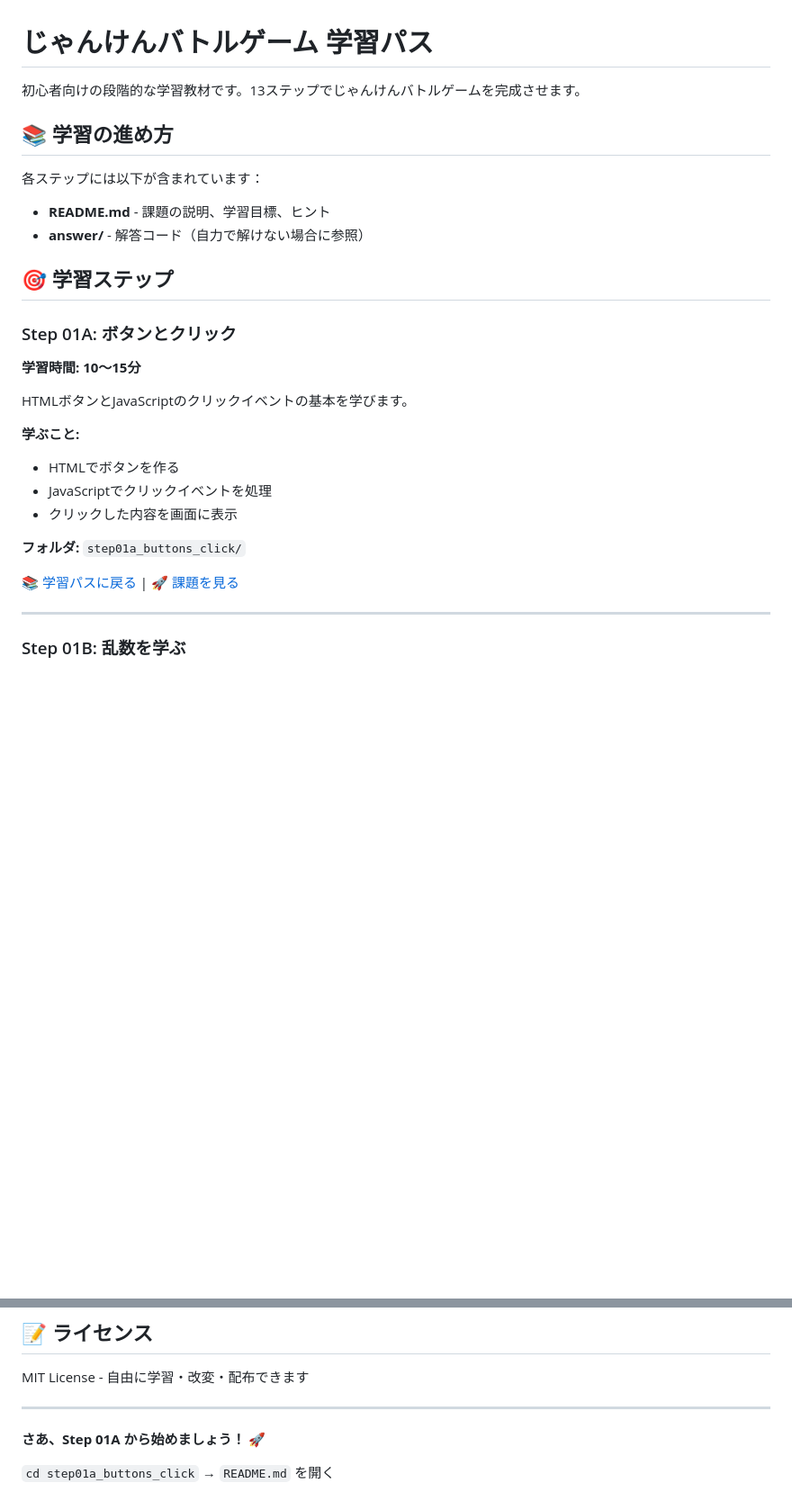
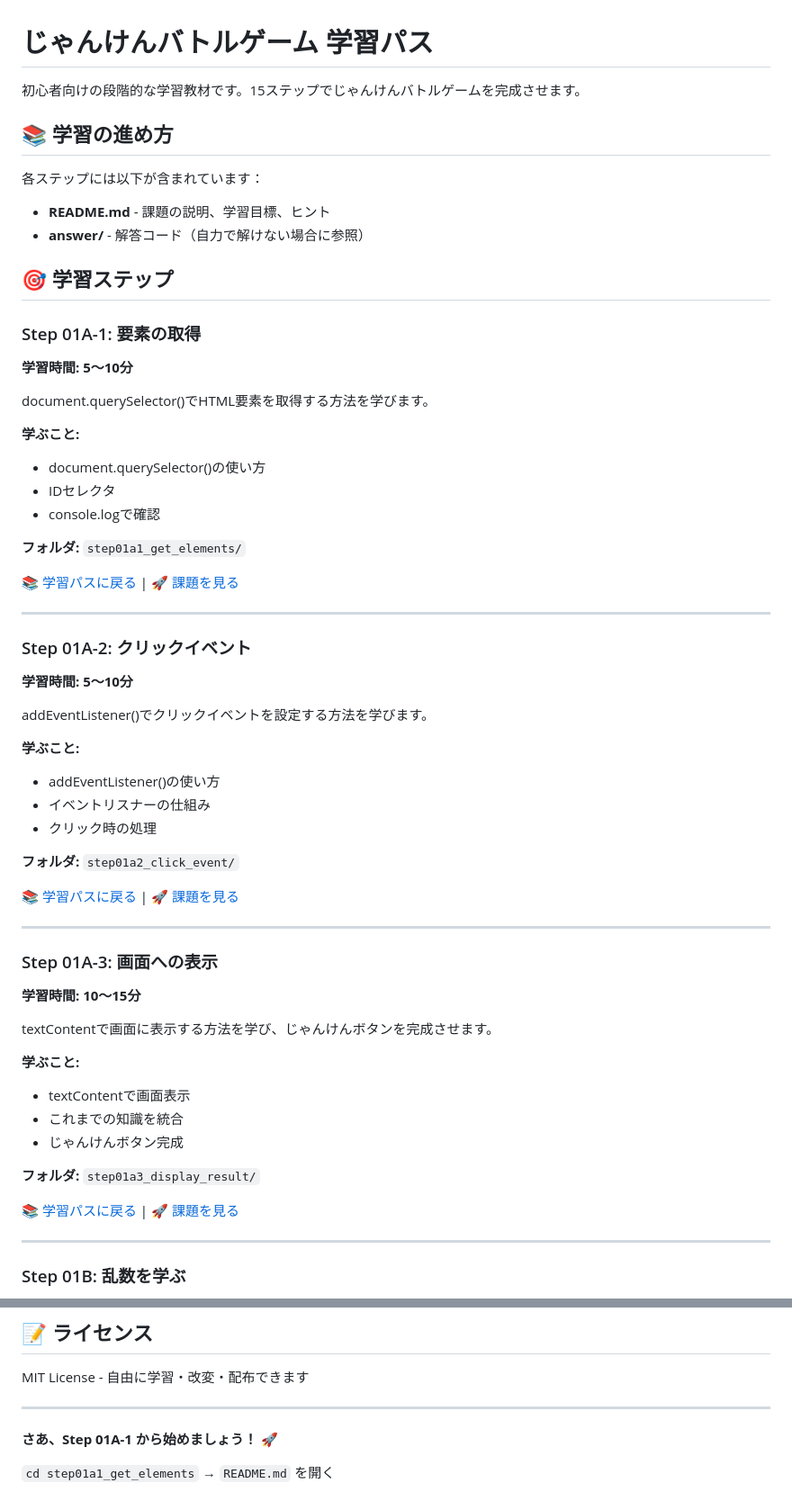
Before and after one commit to yhonda-ohishi/janken_game, a Markdown page: LEARNING_PATH.md, 2 parts joined by grey strips. Shown at 90% size. Rendered like a GitHub page; blank space fills up the shorter version.

```diff
--- a/LEARNING_PATH.md
+++ b/LEARNING_PATH.md
@@ -1,6 +1,6 @@
 # じゃんけんバトルゲーム 学習パス
 
-初心者向けの段階的な学習教材です。13ステップでじゃんけんバトルゲームを完成させます。
+初心者向けの段階的な学習教材です。15ステップでじゃんけんバトルゲームを完成させます。
 
 ## 📚 学習の進め方
 
@@ -10,15 +10,47 @@
 
 ## 🎯 学習ステップ
 
-### Step 01A: ボタンとクリック
+### Step 01A-1: 要素の取得
+**学習時間: 5〜10分**
+
+document.querySelector()でHTML要素を取得する方法を学びます。
+
+**学ぶこと:**
+- document.querySelector()の使い方
+- IDセレクタ
+- console.logで確認
+
+**フォルダ:** `step01a1_get_elements/`
+
+[📚 学習パスに戻る](#-学習ステップ) | [🚀 課題を見る](step01a1_get_elements/README.md)
+
+---
+
+### Step 01A-2: クリックイベント
+**学習時間: 5〜10分**
+
+addEventListener()でクリックイベントを設定する方法を学びます。
+
+**学ぶこと:**
+- addEventListener()の使い方
+- イベントリスナーの仕組み
+- クリック時の処理
+
+**フォルダ:** `step01a2_click_event/`
+
+[📚 学習パスに戻る](#-学習ステップ) | [🚀 課題を見る](step01a2_click_event/README.md)
+
+---
+
+### Step 01A-3: 画面への表示
 **学習時間: 10〜15分**
 
-HTMLボタンとJavaScriptのクリックイベントの基本を学びます。
+textContentで画面に表示する方法を学び、じゃんけんボタンを完成させます。
 
 **学ぶこと:**
-- HTMLでボタンを作る
-- JavaScriptでクリックイベントを処理
-- クリックした内容を画面に表示
+- textContentで画面表示
+- これまでの知識を統合
+- じゃんけんボタン完成
 
-**フォルダ:** `step01a_buttons_click/`
+**フォルダ:** `step01a3_display_result/`
 
@@ -311,6 +343,6 @@ MIT License - 自由に学習・改変・配布できます
 
 ---
 
-**さあ、Step 01A から始めましょう！ 🚀**
+**さあ、Step 01A-1 から始めましょう！ 🚀**
 
-`cd step01a_buttons_click` → `README.md` を開く
+`cd step01a1_get_elements` → `README.md` を開く
```
Also changed, not shown: other parts of LEARNING_PATH.md (+5 -5 lines), README.md (+9 -7 lines).
